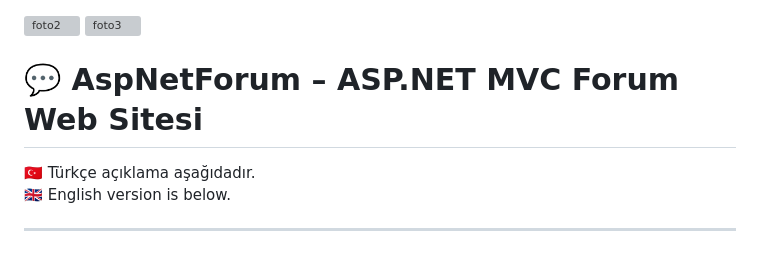
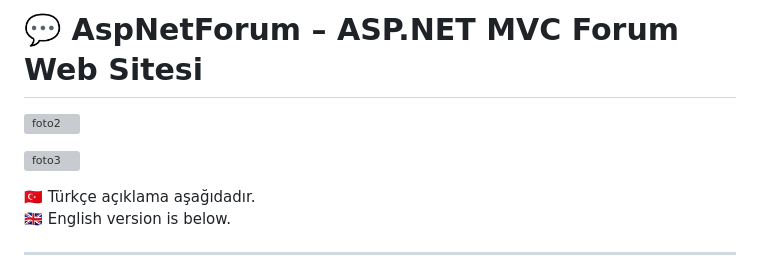
Before and after one commit to emiryildirimlar/AspNetForum, a Markdown page: README.md, the part around the change. Rendered like a GitHub page; grey boxes are pictures that could not be loaded.

```diff
--- a/README.md
+++ b/README.md
@@ -1,8 +1,9 @@
+# 💬 AspNetForum – ASP.NET MVC Forum Web Sitesi
+
 ![foto2](https://github.com/user-attachments/assets/144960c3-83b1-44a3-8511-add4de00550d)
+
 ![foto3](https://github.com/user-attachments/assets/9fc39fb2-b89e-4dde-930d-f702cee6b7ba)
 
-
-# 💬 AspNetForum – ASP.NET MVC Forum Web Sitesi
 
 🇹🇷 Türkçe açıklama aşağıdadır.
 🇬🇧 English version is below.
```
